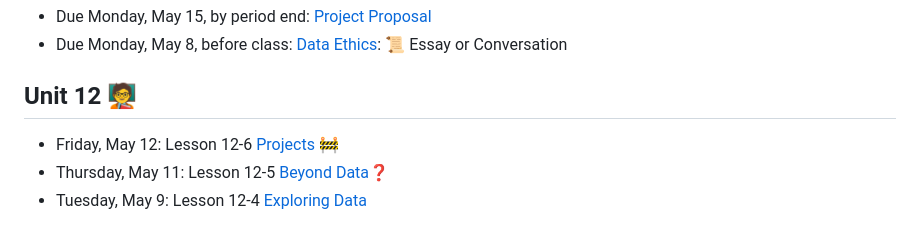
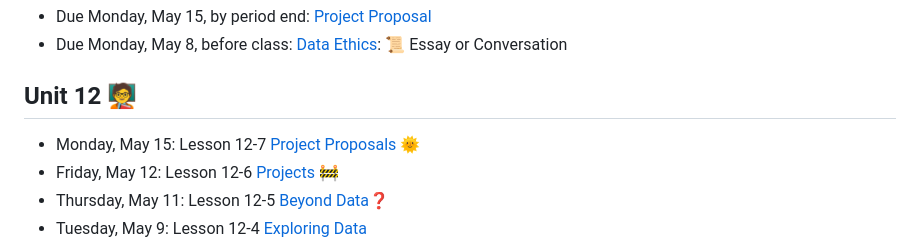
Before and after one commit to natoftheboonies/apcs-2023, a Markdown page: README.md, the part around the change. GitHub-like rendering.

```diff
--- a/README.md
+++ b/README.md
@@ -9,6 +9,7 @@ Anacortes High School - AP Computer Science A - Spring 2023 Course Materials
 
 ## Unit 12 🧑‍🏫
 
+- Monday, May 15: Lesson 12-7 [Project Proposals 🌞](unit12/12-7.md)
 - Friday, May 12: Lesson 12-6 [Projects 🚧](unit12/12-6.md)
 - Thursday, May 11: Lesson 12-5 [Beyond Data❓](unit12/12-5.md)
 - Tuesday, May 9: Lesson 12-4 [Exploring Data](unit12/12-4.md)
```
Also changed, not shown: unit12/12-7.md (added, +22 -0 lines).
